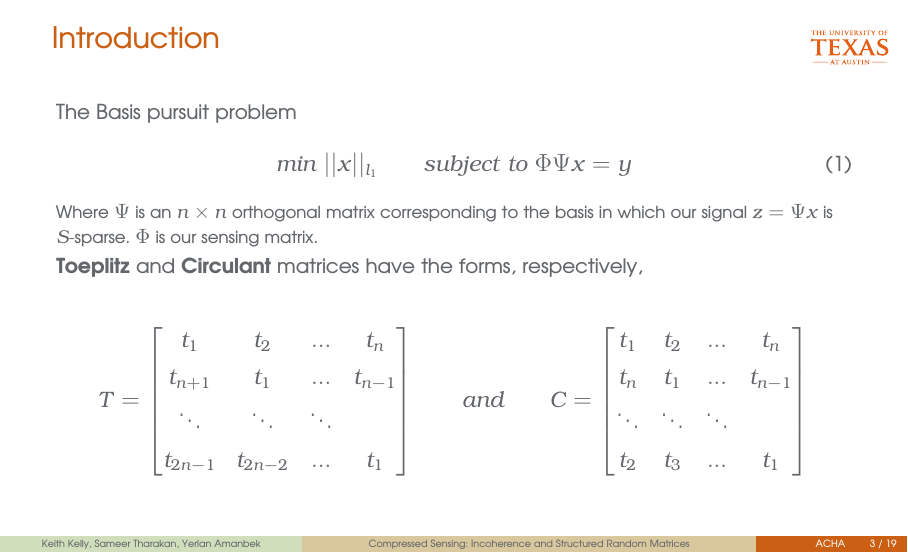
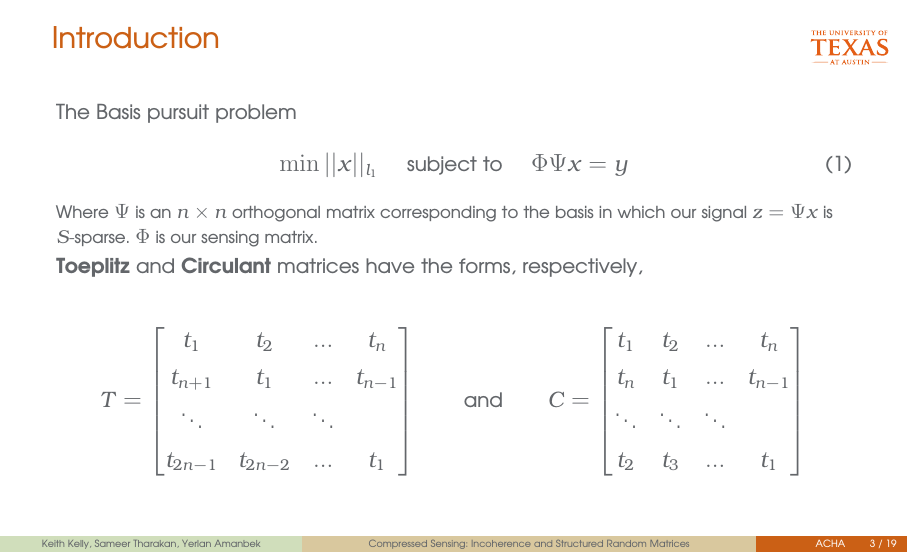
Before and after one commit to stharakan/ACHA_final, a LaTeX poster (presentation/presentation.tex, which reads presentation/introduction.tex): page 3 of 19. Compiled offline with pdfLaTeX.

Commit message:
Just making some text not italic

```diff
--- a/presentation/introduction.tex
+++ b/presentation/introduction.tex
@@ -8,7 +8,7 @@
 
 	The Basis pursuit problem
 	\begin{equation}
-		min  \;||x||_{l_1} \qquad   subject \; to \; \Phi \Psi x=y
+		\min ||x||_{l_1} \quad \text{ subject to } \quad \Phi \Psi x=y
 	\end{equation}
 
 	\small
```
Also changed, not shown: presentation/introduction.tex (2 more changed lines).
